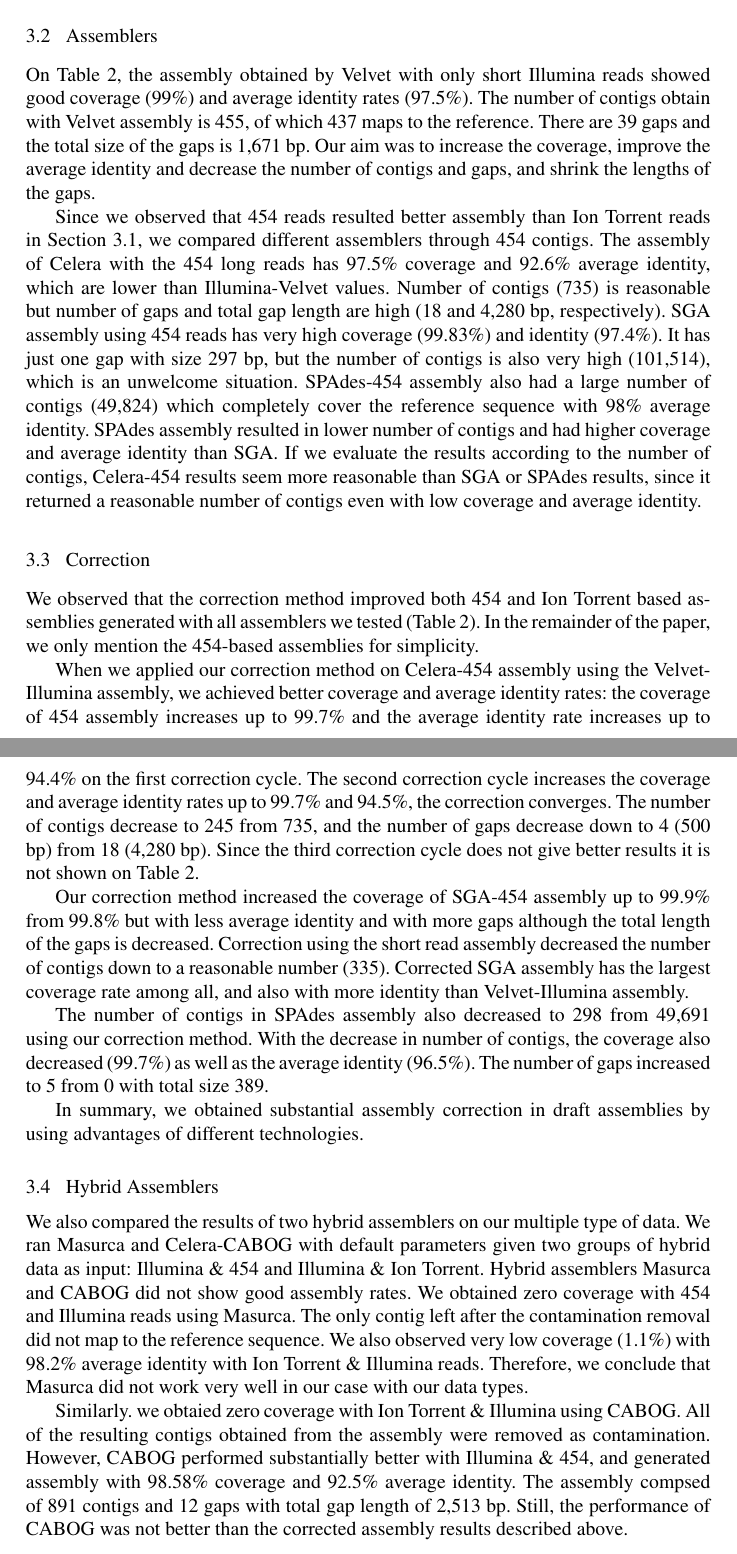
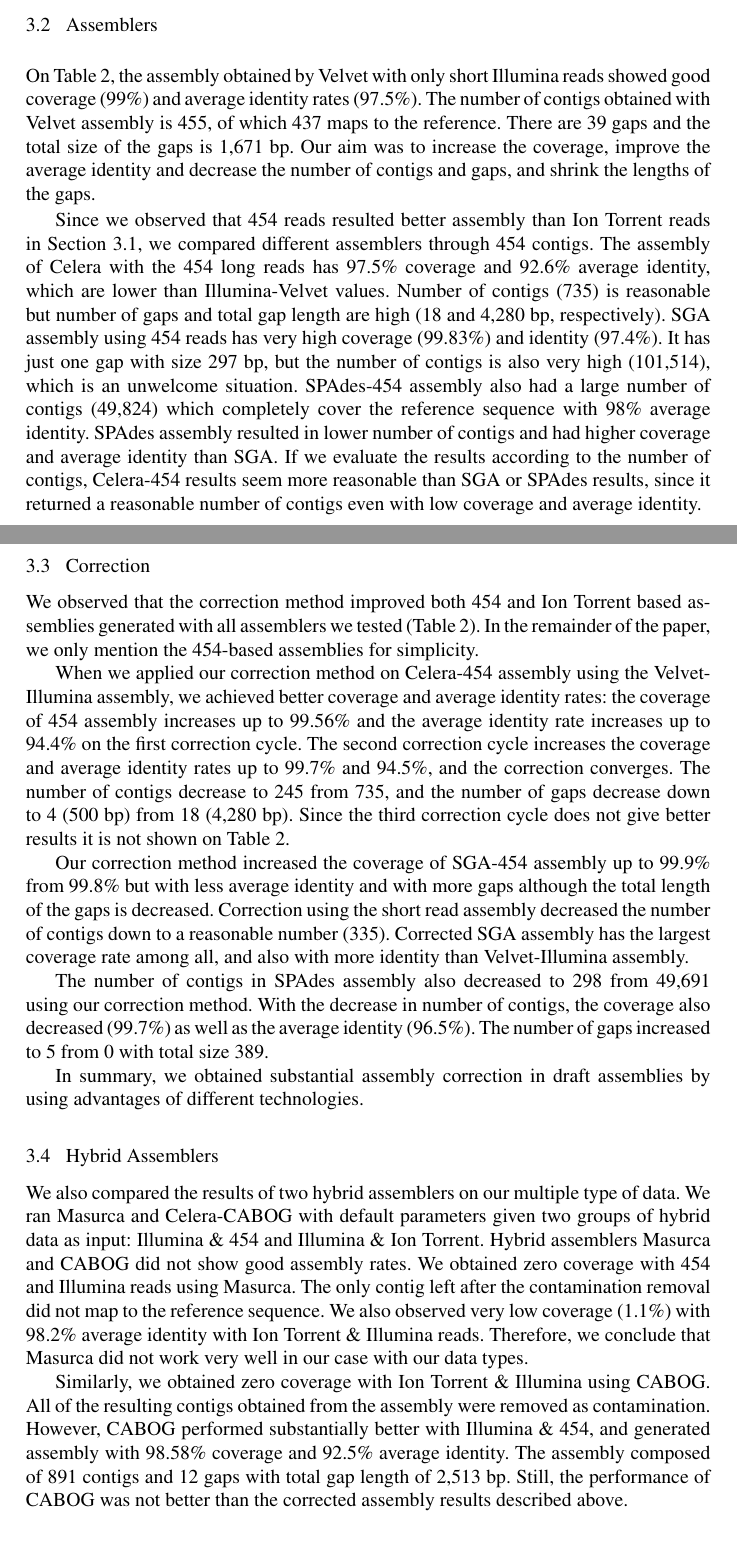
Before and after one commit to pinarkavak/bac, a LaTeX paper (Springer/ImprovingGenomeAssembliesUsingMultiPlatformSequenceData.tex): two parts of pages 8 and 9 of 12 before the commit and two parts of pages 9 and 10 of 12 after it, joined at a grey line, cut so that both start at the same text. Compiled offline with pdfLaTeX.

Commit message:
proofread

```diff
--- a/Springer/ImprovingGenomeAssembliesUsingMultiPlatformSequenceData.tex
+++ b/Springer/ImprovingGenomeAssembliesUsingMultiPlatformSequenceData.tex
@@ -337,7 +337,7 @@
 
 \subsection{Assemblers}
 
-On Table \ref{tab:resultsTable}, the assembly obtained by Velvet with only short Illumina reads showed good coverage  (99\%) and average identity rates (97.5\%). The number of contigs obtain with Velvet assembly is 455, of which 437 maps to the reference. There are 39 gaps and the total size of the gaps is 1,671 bp. Our aim was to increase the coverage, improve the average identity and decrease the number of contigs and gaps, and shrink the lengths of the gaps.
+On Table \ref{tab:resultsTable}, the assembly obtained by Velvet with only short Illumina reads showed good coverage  (99\%) and average identity rates (97.5\%). The number of contigs obtained with Velvet assembly is 455, of which 437 maps to the reference. There are 39 gaps and the total size of the gaps is 1,671 bp. Our aim was to increase the coverage, improve the average identity and decrease the number of contigs and gaps, and shrink the lengths of the gaps.
 
 Since we observed that 454 reads resulted better assembly than Ion Torrent reads in Section \ref{454Ion}, we compared different assemblers through 454 contigs. The assembly of Celera with the 454 long reads has 97.5\% coverage and 92.6\% average identity, which are lower than Illumina-Velvet values. Number of contigs (735) is reasonable but number of gaps and total gap length are high (18 and 4,280 bp, respectively).
 SGA assembly using 454 reads has very high coverage (99.83\%) and identity (97.4\%). It has just one gap with size 297 bp, but the number of contigs is also very high (101,514), which is an unwelcome situation. SPAdes-454 assembly also had a large number of contigs (49,824) which completely cover the reference sequence with 98\% average identity. SPAdes assembly resulted in lower number of contigs  and had higher coverage and average identity than SGA.
@@ -345,10 +345,9 @@
 
 \subsection{Correction}
 
-We observed that the correction method improved both 454 and Ion Torrent based assemblies generated with all assemblers we tested (Table \ref{tab:resultsTable}). In the remainder of the paper, we only
-mention the 454-based assemblies for simplicity.
+We observed that the correction method improved both 454 and Ion Torrent based assemblies generated with all assemblers we tested (Table \ref{tab:resultsTable}). In the remainder of the paper, we only mention the 454-based assemblies for simplicity.
 
-When we applied our correction method on Celera-454 assembly using the Velvet-Illumina assembly, we achieved better coverage and average identity rates: the coverage of 454 assembly increases up to 99.7\% and the average identity rate increases up to 94.4\% on the first correction cycle. The second correction cycle increases the coverage and average identity rates up to 99.7\% and 94.5\%, the correction converges. The number of contigs decrease to 245 from 735, and the number of gaps decrease down to 4 (500 bp) from 18 (4,280 bp). Since the third correction cycle does not give better results it is not shown on Table \ref{tab:resultsTable}.
+When we applied our correction method on Celera-454 assembly using the Velvet-Illumina assembly, we achieved better coverage and average identity rates: the coverage of 454 assembly increases up to 99.56\% and the average identity rate increases up to 94.4\% on the first correction cycle. The second correction cycle increases the coverage and average identity rates up to 99.7\% and 94.5\%, and the correction converges. The number of contigs decrease to 245 from 735, and the number of gaps decrease down to 4 (500 bp) from 18 (4,280 bp). Since the third correction cycle does not give better results it is not shown on Table \ref{tab:resultsTable}.
 
 Our correction method increased the coverage of SGA-454 assembly up to 99.9\% from 99.8\% but with less average identity and with more gaps although the total length of the gaps is decreased. Correction using the short read assembly decreased the number of contigs down to a reasonable number (335). Corrected SGA assembly has the largest coverage rate among all, and also with more identity than Velvet-Illumina assembly.
 
@@ -360,12 +359,12 @@
 \subsection{Hybrid Assemblers}
 
 We also compared the results of two hybrid assemblers on our multiple type of data. We ran Masurca and Celera-CABOG with default parameters given two groups of hybrid data as input: Illumina \& 454 and Illumina \& Ion Torrent. Hybrid assemblers Masurca and CABOG did not show good assembly rates.
- We obtained zero coverage  with 454 and Illumina reads using Masurca. The only contig left after the contamination removal did not map to the reference sequence. We also observed very low coverage (1.1\%) with 98.2\% average identity  with Ion Torrent \& Illumina reads. Therefore, we conclude that Masurca did not work very well in our case with our data types.
+We obtained zero coverage with 454 and Illumina reads using Masurca. The only contig left after the contamination removal did not map to the reference sequence. We also observed very low coverage (1.1\%) with 98.2\% average identity  with Ion Torrent \& Illumina reads. Therefore, we conclude that Masurca did not work very well in our case with our data types.
 
-Similarly. we obtaied zero coverage with Ion Torrent \& Illumina using CABOG. All of the resulting contigs obtained from the assembly were removed as contamination. However, CABOG performed substantially better with
+Similarly, we obtained zero coverage with Ion Torrent \& Illumina using CABOG. All of the resulting contigs obtained from the assembly were removed as contamination. However, CABOG performed substantially better with
 Illumina \& 454, and generated assembly with 98.58\% coverage and 92.5\% average identity.
-The assembly compsed of 891 contigs and 12 gaps with total gap length of 2,513 bp. Still,
-the performance of CABOG was not better than the  corrected assembly results described above.
+The assembly composed of 891 contigs and 12 gaps with total gap length of 2,513 bp. Still,
+the performance of CABOG was not better than the corrected assembly results described above.
 
 \section{Conclusion}
 
```
Also changed, not shown: Springer/ImprovingGenomeAssembliesUsingMultiPlatformSequenceData.tex (12 more changed lines).
